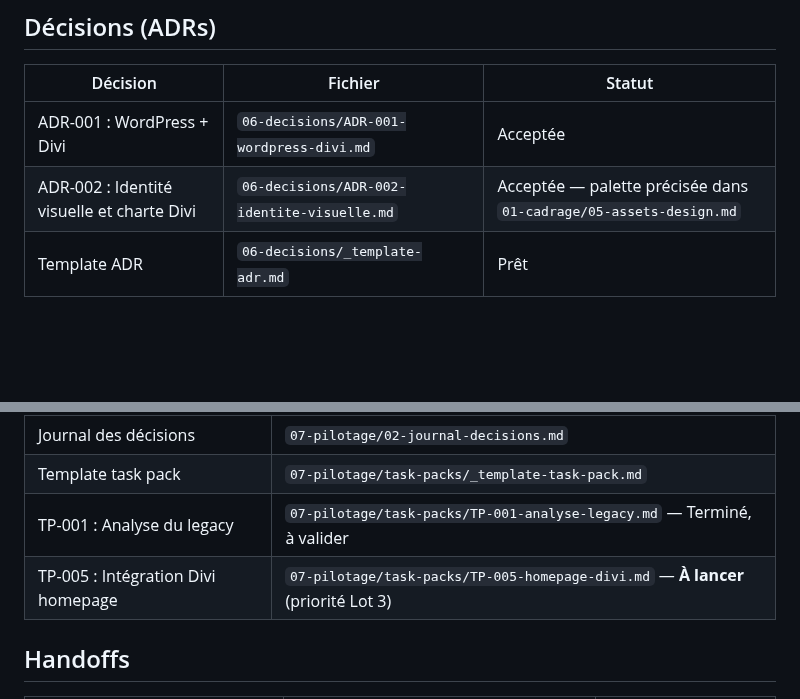
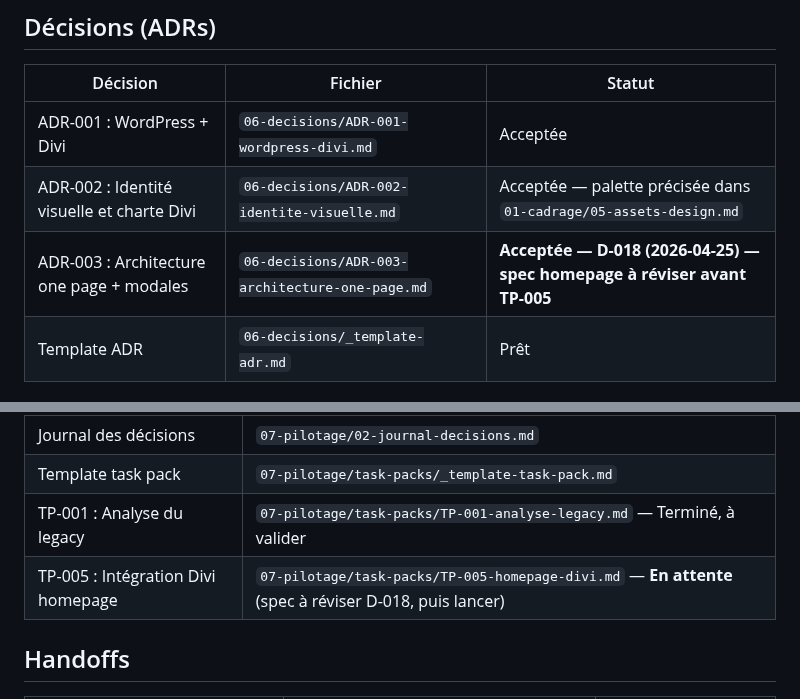
Before and after one commit to estoclet/adp-docs, a Markdown page: INDEX.md, 2 parts joined by grey strips. Rendered like a GitHub page; blank space fills up the shorter version.

```diff
--- a/INDEX.md
+++ b/INDEX.md
@@ -65,6 +65,7 @@
 |----------|---------|--------|
 | ADR-001 : WordPress + Divi | `06-decisions/ADR-001-wordpress-divi.md` | Acceptée |
 | ADR-002 : Identité visuelle et charte Divi | `06-decisions/ADR-002-identite-visuelle.md` | Acceptée — palette précisée dans `01-cadrage/05-assets-design.md` |
+| ADR-003 : Architecture one page + modales | `06-decisions/ADR-003-architecture-one-page.md` | **Acceptée — D-018 (2026-04-25) — spec homepage à réviser avant TP-005** |
 | Template ADR | `06-decisions/_template-adr.md` | Prêt |
 
 ## Pilotage
@@ -78,7 +79,7 @@
 | Journal des décisions | `07-pilotage/02-journal-decisions.md` |
 | Template task pack | `07-pilotage/task-packs/_template-task-pack.md` |
 | TP-001 : Analyse du legacy | `07-pilotage/task-packs/TP-001-analyse-legacy.md` — Terminé, à valider |
-| TP-005 : Intégration Divi homepage | `07-pilotage/task-packs/TP-005-homepage-divi.md` — **À lancer** (priorité Lot 3) |
+| TP-005 : Intégration Divi homepage | `07-pilotage/task-packs/TP-005-homepage-divi.md` — **En attente** (spec à réviser D-018, puis lancer) |
 
 ## Handoffs
 
```
Also changed, not shown: 06-decisions/ADR-003-architecture-one-page.md (added, +99 -0 lines), 07-pilotage/task-packs/TP-005-homepage-divi.md (+10 -3 lines).
